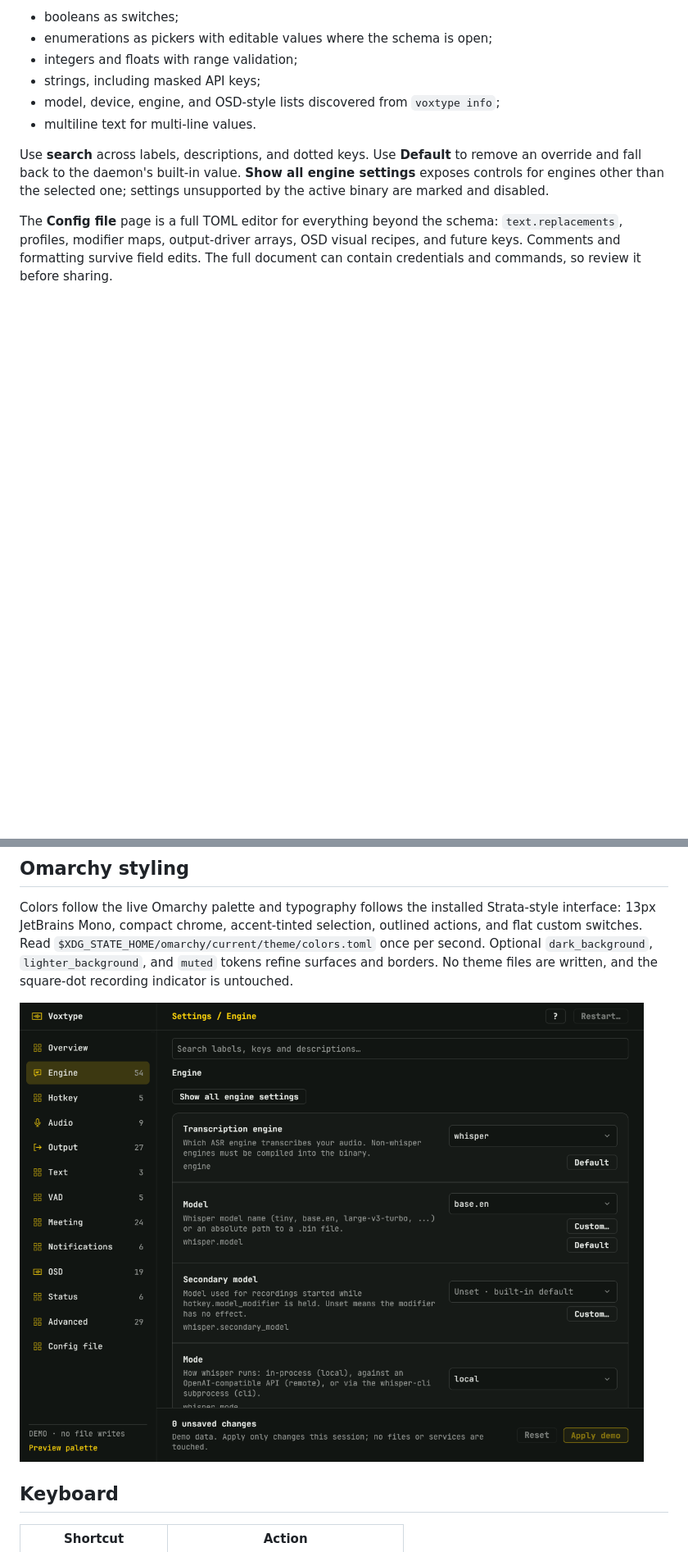
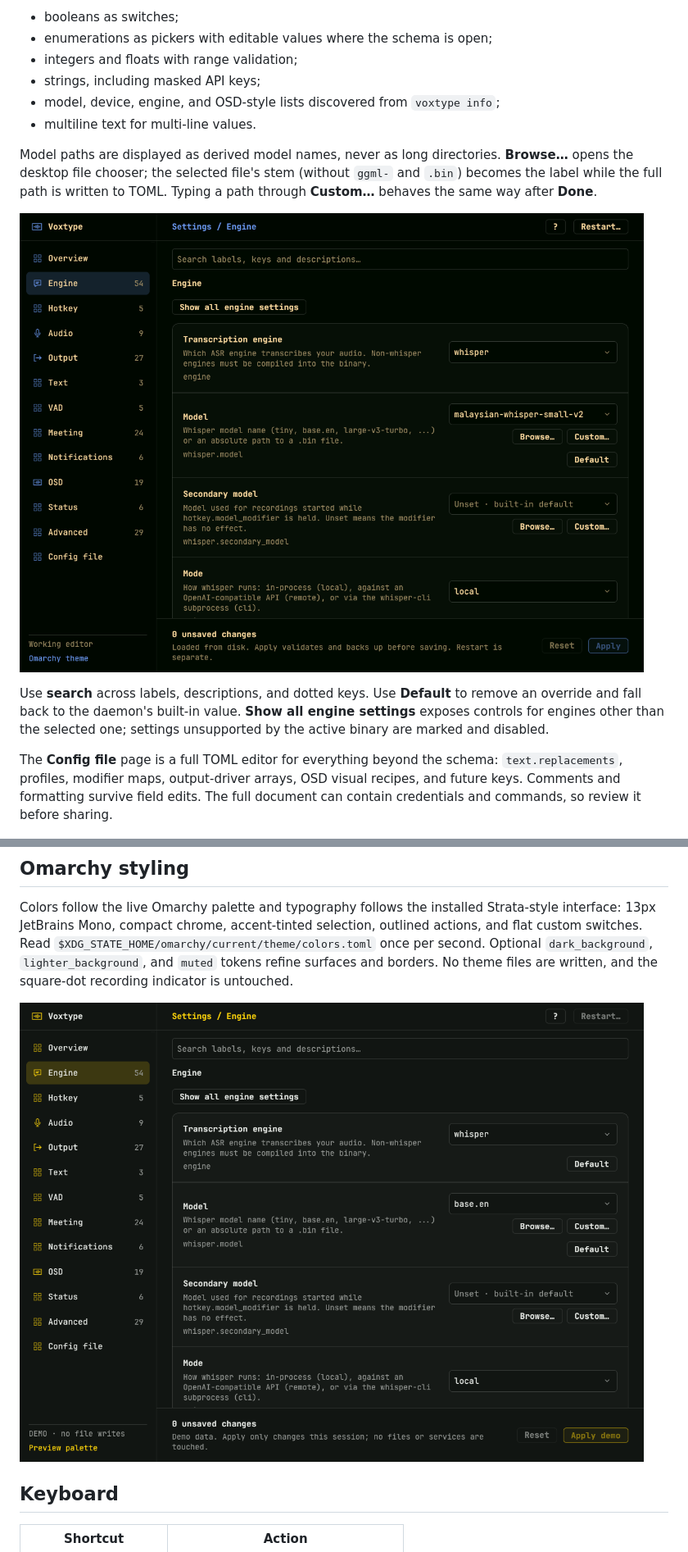
Before and after one commit to nurfaizfoat/voxtype-ui, a Markdown page: settings/README.md, 2 parts joined by grey strips. Shown at 82% size. Rendered like a GitHub page; pictures changed too: docs/settings-engine.png, docs/settings-model.png (added); blank space fills up the shorter version.

Commit message:
Show model names and add model file picker
Derive a friendly label from a selected model path, keep the full path in TOML, and add a portal-backed Browse action for file-backed model settings.

```diff
--- a/settings/README.md
+++ b/settings/README.md
@@ -23,6 +23,13 @@ limits, defaults, engine applicability, and restart requirements:
 - strings, including masked API keys;
 - model, device, engine, and OSD-style lists discovered from `voxtype info`;
 - multiline text for multi-line values.
+
+Model paths are displayed as derived model names, never as long directories.
+**Browse…** opens the desktop file chooser; the selected file's stem (without
+`ggml-` and `.bin`) becomes the label while the full path is written to TOML.
+Typing a path through **Custom…** behaves the same way after **Done**.
+
+![Model path shown as a derived model name](../docs/settings-model.png)
 
 Use **search** across labels, descriptions, and dotted keys. Use **Default** to
 remove an override and fall back to the daemon's built-in value. **Show all
```
Also changed, not shown: 6 other files.
